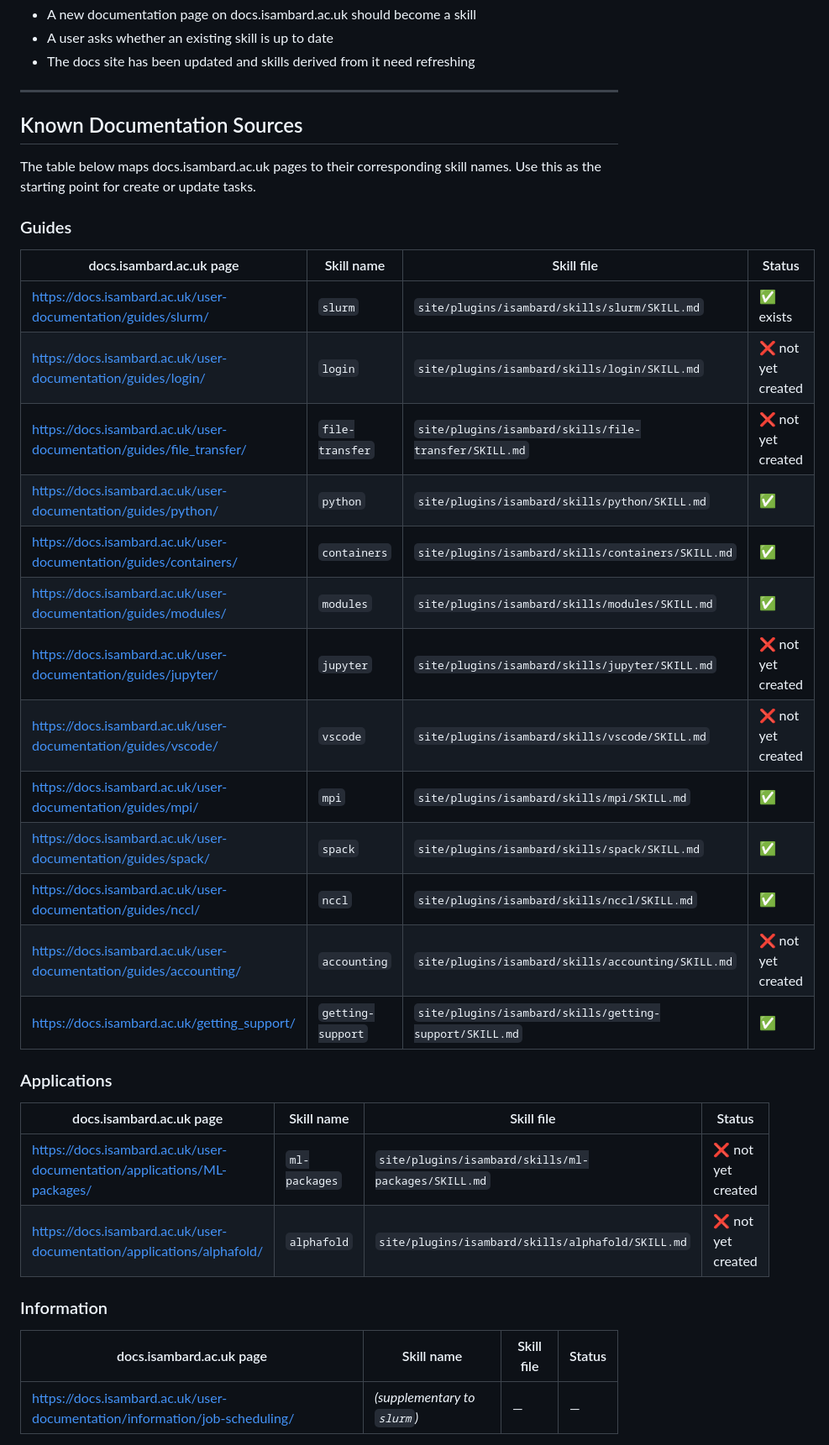
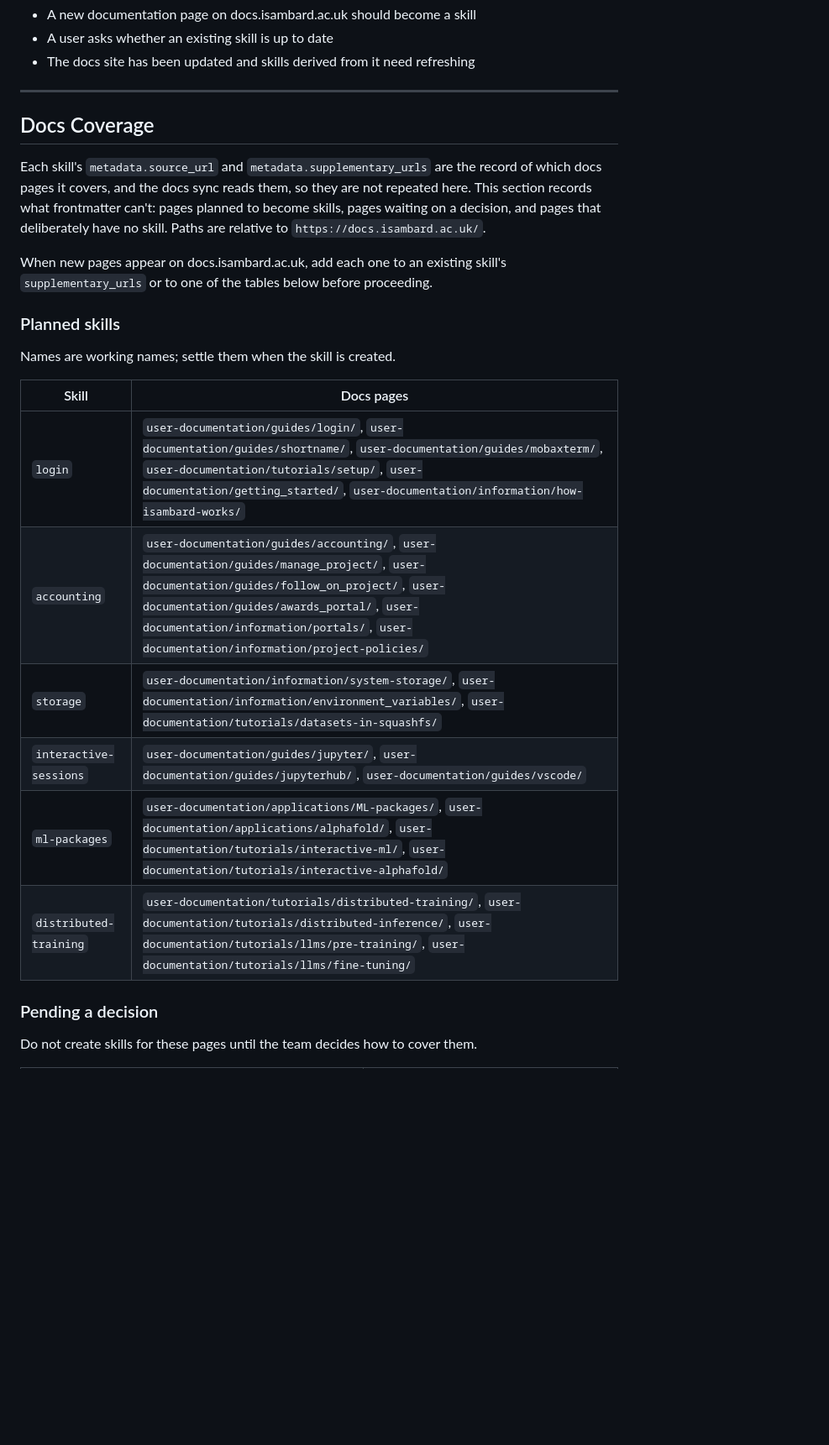
Before and after one commit to isambard-sc/skills.isambard.ac.uk, a Markdown page: .github/agents/update-skills-from-docs.md, the part around one of its changes. Shown at 84% size. Rendered like a GitHub page; blank space fills up the shorter version.

Commit message:
docs(agents): track docs coverage instead of a page-to-skill table
Skill frontmatter is now the record of which pages each skill covers, and
the sync reads it, so the hand-kept table only drifted (it listed existing
skills as not created and missed others). Replace it with what frontmatter
can't hold: planned skills, pages pending a team decision (invite-only
services, BlueCrystal 5), and pages deliberately left without a skill.

Co-Authored-By: Claude Opus 5.5 <noreply@anthropic.com>

```diff
--- a/.github/agents/update-skills-from-docs.md
+++ b/.github/agents/update-skills-from-docs.md
@@ -12,38 +12,34 @@ Invoke this agent when:
 
 ---
 
-## Known Documentation Sources
+## Docs Coverage
 
-The table below maps docs.isambard.ac.uk pages to their corresponding skill names. Use this as the starting point for create or update tasks.
+Each skill's `metadata.source_url` and `metadata.supplementary_urls` are the
+record of which docs pages it covers, and the docs sync reads them, so they
+are not repeated here. This section records what frontmatter can't: pages
+planned to become skills, pages waiting on a decision, and pages that
+deliberately have no skill. Paths are relative to
+`https://docs.isambard.ac.uk/`.
 
-### Guides
+When new pages appear on docs.isambard.ac.uk, add each one to an existing
+skill's `supplementary_urls` or to one of the tables below before
+proceeding.
 
-| docs.isambard.ac.uk page | Skill name | Skill file | Status |
-|---|---|---|---|
-| https://docs.isambard.ac.uk/user-documentation/guides/slurm/ | `slurm` | `site/plugins/isambard/skills/slurm/SKILL.md` | ✅ exists |
-| https://docs.isambard.ac.uk/user-documentation/guides/login/ | `login` | `site/plugins/isambard/skills/login/SKILL.md` | ❌ not yet created |
-| https://docs.isambard.ac.uk/user-documentation/guides/file_transfer/ | `file-transfer` | `site/plugins/isambard/skills/file-transfer/SKILL.md` | ❌ not yet created |
-| https://docs.isambard.ac.uk/user-documentation/guides/python/ | `python` | `site/plugins/isambard/skills/python/SKILL.md` | ✅ |
-| https://docs.isambard.ac.uk/user-documentation/guides/containers/ | `containers` | `site/plugins/isambard/skills/containers/SKILL.md` | ✅ |
-| https://docs.isambard.ac.uk/user-documentation/guides/modules/ | `modules` | `site/plugins/isambard/skills/modules/SKILL.md` | ✅ |
-| https://docs.isambard.ac.uk/user-documentation/guides/jupyter/ | `jupyter` | `site/plugins/isambard/skills/jupyter/SKILL.md` | ❌ not yet created |
-| https://docs.isambard.ac.uk/user-documentation/guides/vscode/ | `vscode` | `site/plugins/isambard/skills/vscode/SKILL.md` | ❌ not yet created |
-| https://docs.isambard.ac.uk/user-documentation/guides/mpi/ | `mpi` | `site/plugins/isambard/skills/mpi/SKILL.md` | ✅ |
-| https://docs.isambard.ac.uk/user-documentation/guides/spack/ | `spack` | `site/plugins/isambard/skills/spack/SKILL.md` | ✅ |
-| https://docs.isambard.ac.uk/user-documentation/guides/nccl/ | `nccl` | `site/plugins/isambard/skills/nccl/SKILL.md` | ✅ |
-| https://docs.isambard.ac.uk/user-documentation/guides/accounting/ | `accounting` | `site/plugins/isambard/skills/accounting/SKILL.md` | ❌ not yet created |
-| https://docs.isambard.ac.uk/getting_support/ | `getting-support` | `site/plugins/isambard/skills/getting-support/SKILL.md` | ✅ |
+### Planned skills
 
-### Applications
+Names are working names; settle them when the skill is created.
 
-| docs.isambard.ac.uk page | Skill name | Skill file | Status |
-|---|---|---|---|
-| https://docs.isambard.ac.uk/user-documentation/applications/ML-packages/ | `ml-packages` | `site/plugins/isambard/skills/ml-packages/SKILL.md` | ❌ not yet created |
-| https://docs.isambard.ac.uk/user-documentation/applications/alphafold/ | `alphafold` | `site/plugins/isambard/skills/alphafold/SKILL.md` | ❌ not yet created |
+| Skill | Docs pages |
+|---|---|
+| `login` | `user-documentation/guides/login/`, `user-documentation/guides/shortname/`, `user-documentation/guides/mobaxterm/`, `user-documentation/tutorials/setup/`, `user-documentation/getting_started/`, `user-documentation/information/how-isambard-works/` |
+| `accounting` | `user-documentation/guides/accounting/`, `user-documentation/guides/manage_project/`, `user-documentation/guides/follow_on_project/`, `user-documentation/guides/awards_portal/`, `user-documentation/information/portals/`, `user-documentation/information/project-policies/` |
+| `storage` | `user-documentation/information/system-storage/`, `user-documentation/information/environment_variables/`, `user-documentation/tutorials/datasets-in-squashfs/` |
+| `interactive-sessions` | `user-documentation/guides/jupyter/`, `user-documentation/guides/jupyterhub/`, `user-documentation/guides/vscode/` |
+| `ml-packages` | `user-documentation/applications/ML-packages/`, `user-documentation/applications/alphafold/`, `user-documentation/tutorials/interactive-ml/`, `user-documentation/tutorials/interactive-alphafold/` |
+| `distributed-training` | `user-documentation/tutorials/distributed-training/`, `user-documentation/tutorials/distributed-inference/`, `user-documentation/tutorials/llms/pre-training/`, `user-documentation/tutorials/llms/fine-tuning/` |
 
-### Information
+### Pending a decision
 
-| docs.isambard.ac.uk page | Skill name | Skill file | Status |
-|---|---|---|---|
-| https://docs.isambard.ac.uk/user-documentation/information/job-scheduling/ | *(supplementary to `slurm`)* | — | — |
+Do not create skills for these pages until the team decides how to cover
+them.
 
```
Also changed, not shown: other parts of .github/agents/update-skills-from-docs.md (+21 -5 lines).
